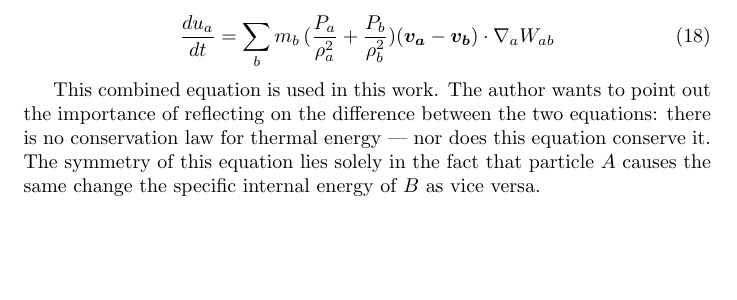
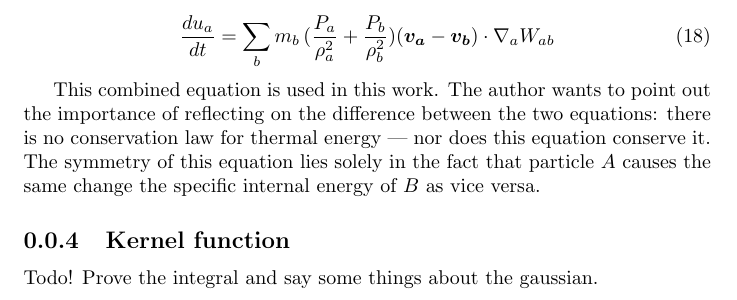
Before and after one commit to lokegustafsson/binary-accretion, a LaTeX document (report/theory/smoothed_particle_hydrodynamics.tex): part of page 4 of 4, cut so that both start at the same text, the shorter picture padded with empty space. Compiled offline with pdfLaTeX.

Commit message:
Add todo subsection on the kernel function

```diff
--- a/report/theory/smoothed_particle_hydrodynamics.tex
+++ b/report/theory/smoothed_particle_hydrodynamics.tex
@@ -200,4 +200,8 @@ reflecting on the difference between the two equations: there is no conservation
 energy --- nor does this equation conserve it. The symmetry of this equation lies solely in the fact
 that particle $A$ causes the same change the specific internal energy of $B$ as vice versa.
 
+\subsection{Kernel function}
+
+Todo! Prove the integral and say some things about the gaussian.
+
 \end{document}
```
